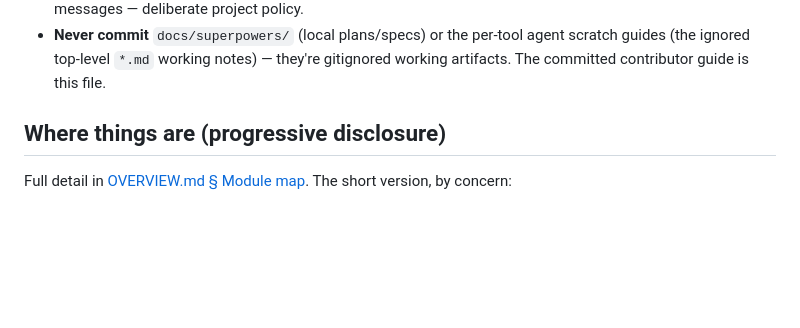
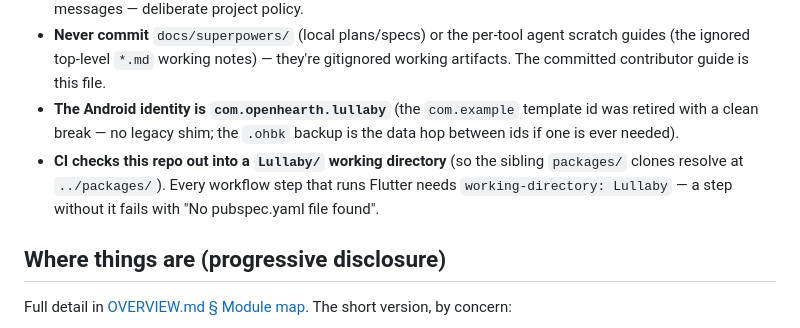
Before and after one commit to levitatingflyfisher/Lullaby, a Markdown page: AGENTS.md, the part around the change. Rendered like a GitHub page; blank space fills up the shorter version.

Commit message:
docs(agents): record the new id and the CI working-directory trap

```diff
--- a/AGENTS.md
+++ b/AGENTS.md
@@ -48,6 +48,13 @@ no network calls in normal operation. Roughly 450 tests across ~75 files.
 - **Never commit** `docs/superpowers/` (local plans/specs) or the per-tool agent
   scratch guides (the ignored top-level `*.md` working notes) — they're gitignored
   working artifacts. The committed contributor guide is this file.
+- **The Android identity is `com.openhearth.lullaby`** (the `com.example`
+  template id was retired with a clean break — no legacy shim; the `.ohbk`
+  backup is the data hop between ids if one is ever needed).
+- **CI checks this repo out into a `Lullaby/` working directory** (so the
+  sibling `packages/` clones resolve at `../packages/`). Every workflow step
+  that runs Flutter needs `working-directory: Lullaby` — a step without it
+  fails with "No pubspec.yaml file found".
 
 ## Where things are (progressive disclosure)
 
```
